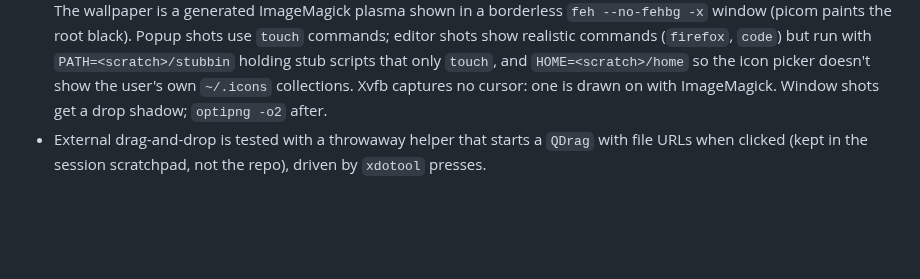
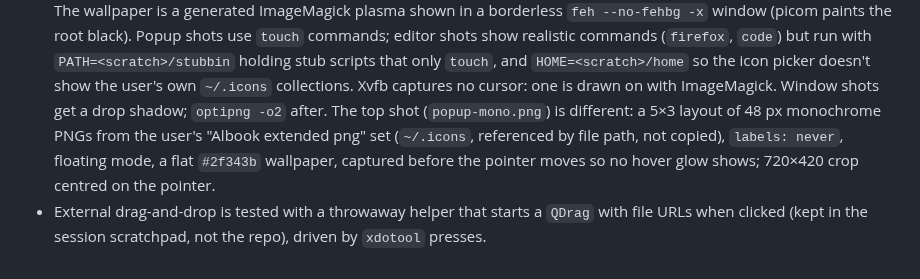
Before and after one commit to subbaan/prowal, a Markdown page: ARCHITECTURE.md, the part around the change. GitHub-like rendering; blank space fills up the shorter version.

```diff
--- a/ARCHITECTURE.md
+++ b/ARCHITECTURE.md
@@ -414,5 +414,9 @@ they look the same in every icon theme.
   `PATH=<scratch>/stubbin` holding stub scripts that only `touch`, and `HOME=<scratch>/home` so
   the icon picker doesn't show the user's own `~/.icons` collections. Xvfb captures no cursor:
   one is drawn on with ImageMagick. Window shots get a drop shadow; `optipng -o2` after.
+  The top shot (`popup-mono.png`) is different: a 5×3 layout of 48 px monochrome PNGs from the
+  user's "Albook extended png" set (`~/.icons`, referenced by file path, not copied), `labels:
+  never`, floating mode, a flat `#2f343b` wallpaper, captured before the pointer moves so no
+  hover glow shows; 720×420 crop centred on the pointer.
 - External drag-and-drop is tested with a throwaway helper that starts a `QDrag` with file URLs
   when clicked (kept in the session scratchpad, not the repo), driven by `xdotool` presses.
```
Also changed, not shown: CHANGELOG.md (+6 -0 lines), README.md (+5 -4 lines), docs/screenshots/popup-mono.png (added), 1 other file.
